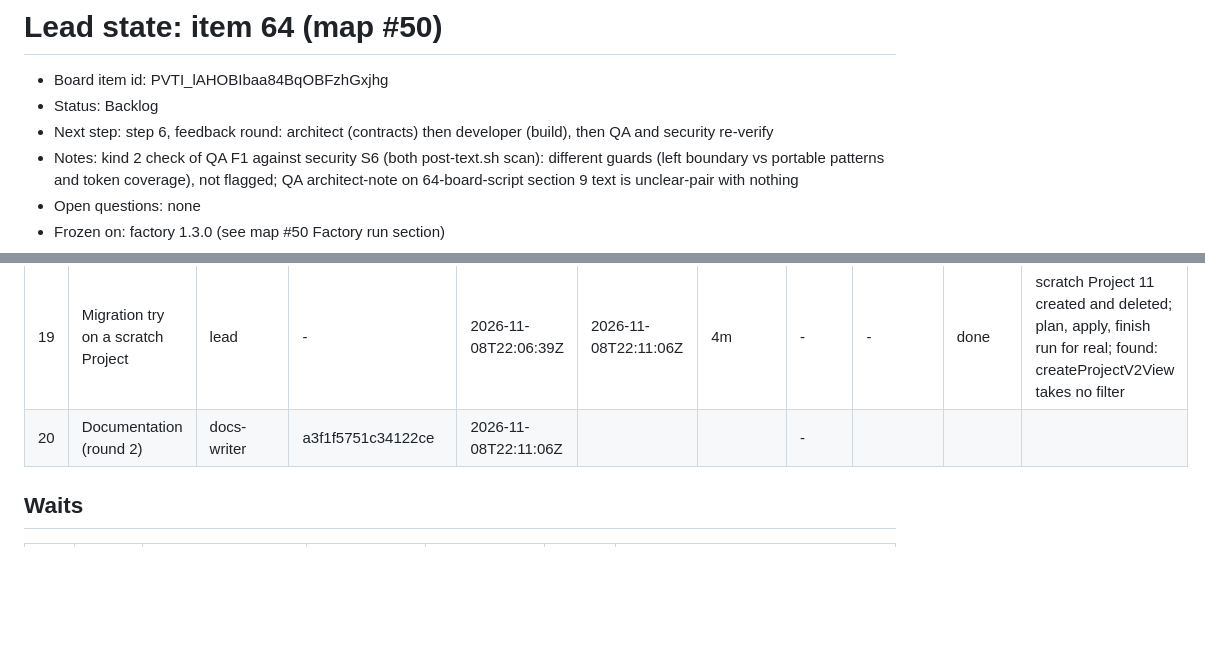
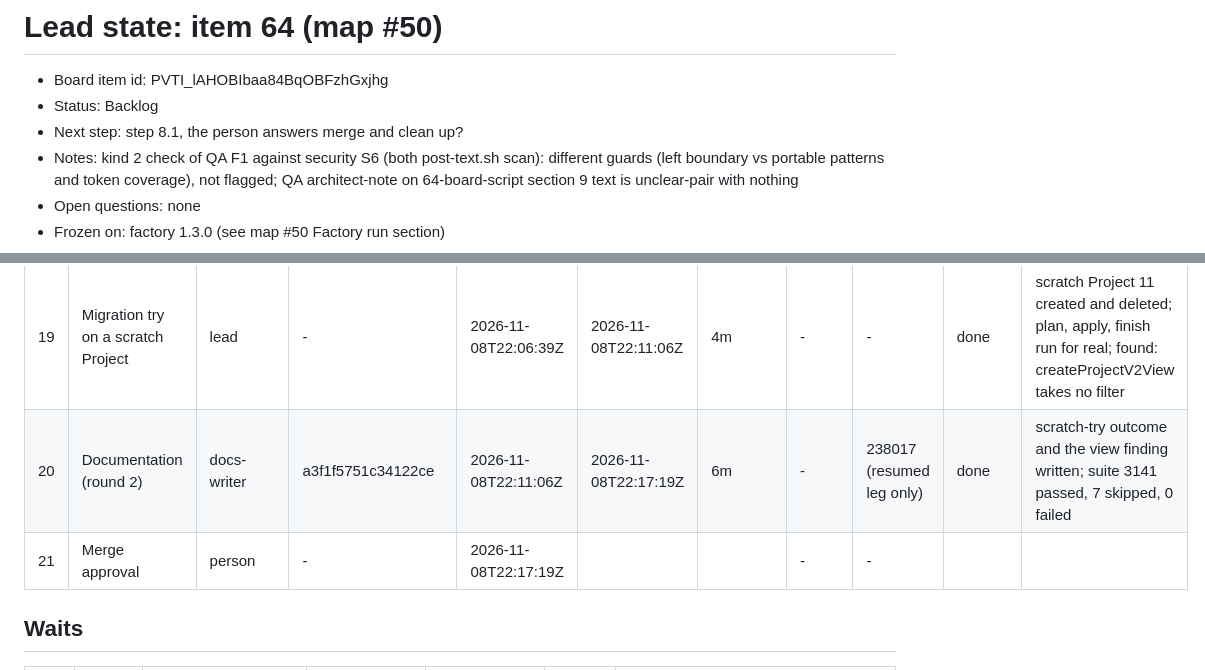
Before and after one commit to WimSuenens/agent-plugins, a Markdown page: work/64/00-lead-state.md, 2 parts joined by grey strips. Drawn GitHub-style; blank space fills up the shorter version.

Commit message:
#64 lead: documentation closed, merge approval row opened
Co-Authored-By: Claude Sonnet 5.5 <noreply@anthropic.com>

```diff
--- a/work/64/00-lead-state.md
+++ b/work/64/00-lead-state.md
@@ -2,7 +2,7 @@
 
 - Board item id: PVTI_lAHOBIbaa84BqOBFzhGxjhg
 - Status: Backlog
-- Next step: step 6, feedback round: architect (contracts) then developer (build), then QA and security re-verify
+- Next step: step 8.1, the person answers merge and clean up?
 - Notes: kind 2 check of QA F1 against security S6 (both post-text.sh scan): different guards (left boundary vs portable patterns and token coverage), not flagged; QA architect-note on 64-board-script section 9 text is unclear-pair with nothing
 - Open questions: none
 - Frozen on: factory 1.3.0 (see map #50 Factory run section)
@@ -49,7 +49,8 @@
 | 17 | Security (round 2) | security-reviewer | af80c5d52b2004eea | 2026-11-08T21:48:57Z | 2026-11-08T21:50:34Z | 1m | - | 138225 (resumed leg only) | pass | S1-S8 closed, no new finding |
 | 18 | Documentation | docs-writer | a3f1f5751c34122ce | 2026-11-08T21:50:34Z | 2026-11-08T22:11:06Z | 20m | - | 220044 | done | suite 3141 passed, 7 skipped, 0 failed; links 204 ok; 5 two-way decisions; the migration try was left to the lead |
 | 19 | Migration try on a scratch Project | lead | - | 2026-11-08T22:06:39Z | 2026-11-08T22:11:06Z | 4m | - | - | done | scratch Project 11 created and deleted; plan, apply, finish run for real; found: createProjectV2View takes no filter |
-| 20 | Documentation (round 2) | docs-writer | a3f1f5751c34122ce | 2026-11-08T22:11:06Z | | | - | | | |
+| 20 | Documentation (round 2) | docs-writer | a3f1f5751c34122ce | 2026-11-08T22:11:06Z | 2026-11-08T22:17:19Z | 6m | - | 238017 (resumed leg only) | done | scratch-try outcome and the view finding written; suite 3141 passed, 7 skipped, 0 failed |
+| 21 | Merge approval | person | - | 2026-11-08T22:17:19Z | | | - | - | | |
 
 ## Waits
 
```
